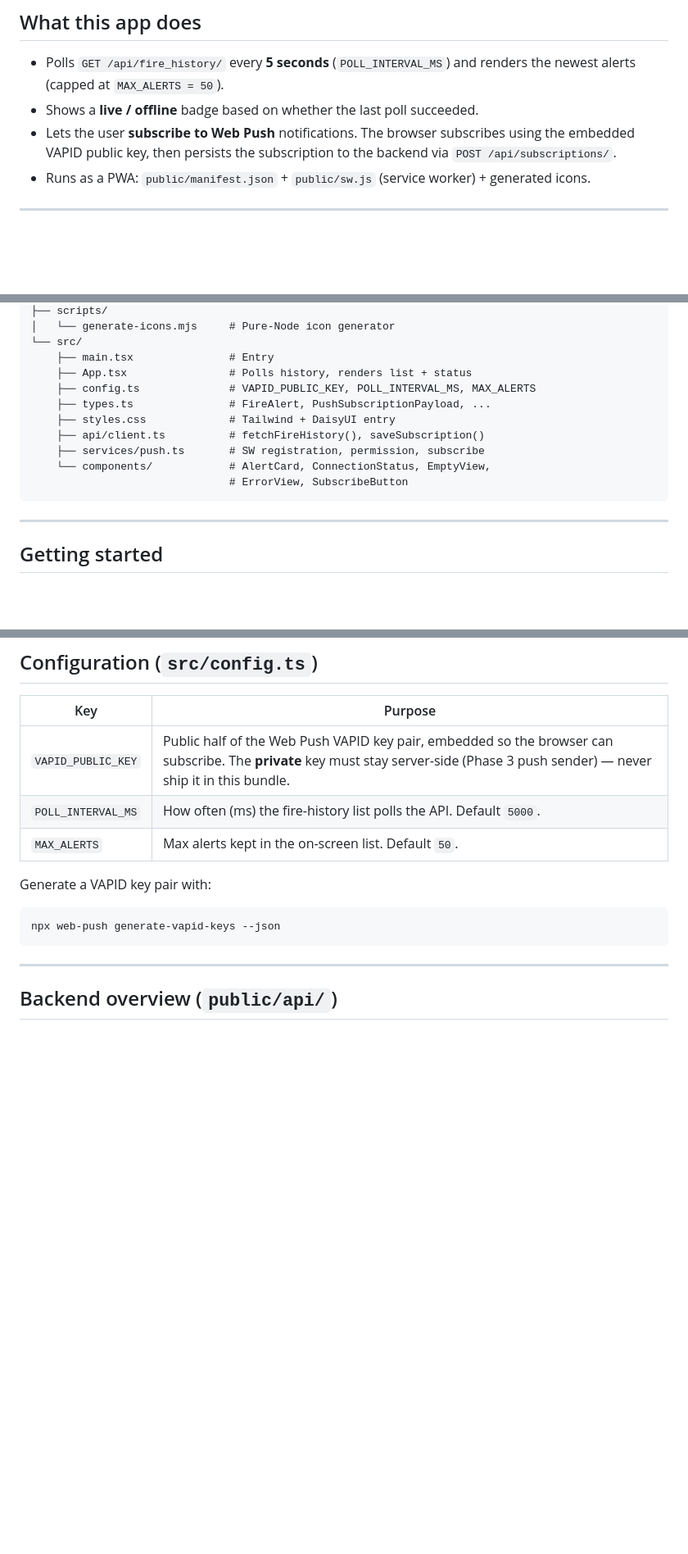
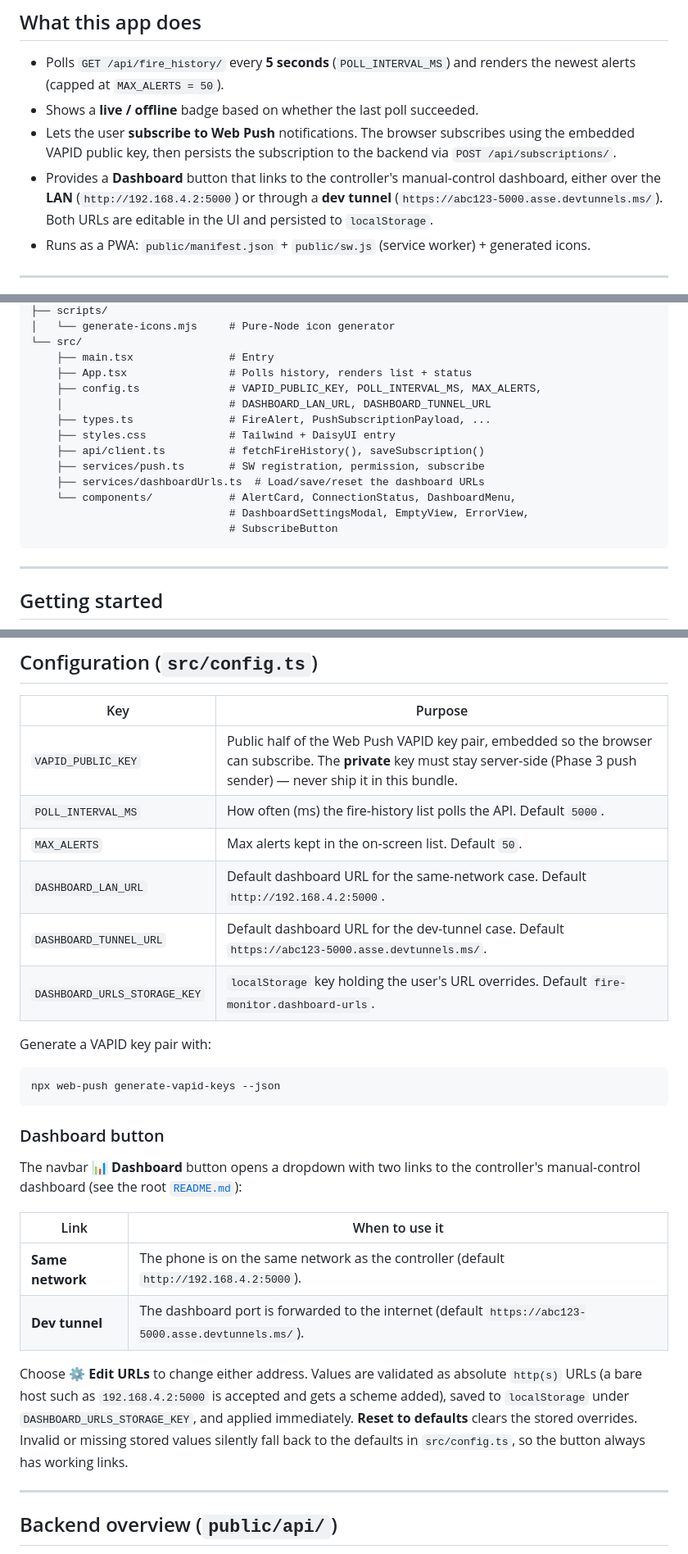
Before and after one commit to ionvop/fire-monitor, a Markdown page: app/README.md, 3 parts joined by grey strips. Shown at 82% size. Drawn GitHub-style; blank space fills up the shorter version.

````diff
--- a/app/README.md
+++ b/app/README.md
@@ -23,6 +23,10 @@ Built with **React 19 + Vite 6 + TypeScript + Tailwind CSS v4 + DaisyUI 5**.
 - Lets the user **subscribe to Web Push** notifications. The browser subscribes
   using the embedded VAPID public key, then persists the subscription to the
   backend via `POST /api/subscriptions/`.
+- Provides a **Dashboard** button that links to the controller's manual-control
+  dashboard, either over the **LAN** (`http://192.168.4.2:5000`) or through a
+  **dev tunnel** (`https://abc123-5000.asse.devtunnels.ms/`). Both URLs are
+  editable in the UI and persisted to `localStorage`.
 - Runs as a PWA: `public/manifest.json` + `public/sw.js` (service worker) +
   generated icons.
 
@@ -48,13 +52,16 @@ app/
 └── src/
     ├── main.tsx               # Entry
     ├── App.tsx                # Polls history, renders list + status
-    ├── config.ts              # VAPID_PUBLIC_KEY, POLL_INTERVAL_MS, MAX_ALERTS
+    ├── config.ts              # VAPID_PUBLIC_KEY, POLL_INTERVAL_MS, MAX_ALERTS,
+    │                          # DASHBOARD_LAN_URL, DASHBOARD_TUNNEL_URL
     ├── types.ts               # FireAlert, PushSubscriptionPayload, ...
     ├── styles.css             # Tailwind + DaisyUI entry
     ├── api/client.ts          # fetchFireHistory(), saveSubscription()
     ├── services/push.ts       # SW registration, permission, subscribe
-    └── components/            # AlertCard, ConnectionStatus, EmptyView,
-                               # ErrorView, SubscribeButton
+    ├── services/dashboardUrls.ts  # Load/save/reset the dashboard URLs
+    └── components/            # AlertCard, ConnectionStatus, DashboardMenu,
+                               # DashboardSettingsModal, EmptyView, ErrorView,
+                               # SubscribeButton
 ```
 
 ---
@@ -97,12 +104,33 @@ php tools/init.php     # Recreates database.db from tools/schema.sql
 | `VAPID_PUBLIC_KEY`  | Public half of the Web Push VAPID key pair, embedded so the browser can subscribe. The **private** key must stay server-side (Phase 3 push sender) — never ship it in this bundle. |
 | `POLL_INTERVAL_MS`  | How often (ms) the fire-history list polls the API. Default `5000`.      |
 | `MAX_ALERTS`        | Max alerts kept in the on-screen list. Default `50`.                     |
+| `DASHBOARD_LAN_URL` | Default dashboard URL for the same-network case. Default `http://192.168.4.2:5000`. |
+| `DASHBOARD_TUNNEL_URL` | Default dashboard URL for the dev-tunnel case. Default `https://abc123-5000.asse.devtunnels.ms/`. |
+| `DASHBOARD_URLS_STORAGE_KEY` | `localStorage` key holding the user's URL overrides. Default `fire-monitor.dashboard-urls`. |
 
 Generate a VAPID key pair with:
 
 ```bash
 npx web-push generate-vapid-keys --json
 ```
+
+### Dashboard button
+
+The navbar **📊 Dashboard** button opens a dropdown with two links to the
+controller's manual-control dashboard (see the root
+[`README.md`](../README.md#4-dashboard)):
+
+| Link             | When to use it                                                        |
+| ---------------- | --------------------------------------------------------------------- |
+| **Same network** | The phone is on the same network as the controller (default `http://192.168.4.2:5000`). |
+| **Dev tunnel**   | The dashboard port is forwarded to the internet (default `https://abc123-5000.asse.devtunnels.ms/`). |
+
+Choose **⚙️ Edit URLs** to change either address. Values are validated as
+absolute `http(s)` URLs (a bare host such as `192.168.4.2:5000` is accepted and
+gets a scheme added), saved to `localStorage` under
+`DASHBOARD_URLS_STORAGE_KEY`, and applied immediately. **Reset to defaults**
+clears the stored overrides. Invalid or missing stored values silently fall back
+to the defaults in `src/config.ts`, so the button always has working links.
 
 ---
 
````
